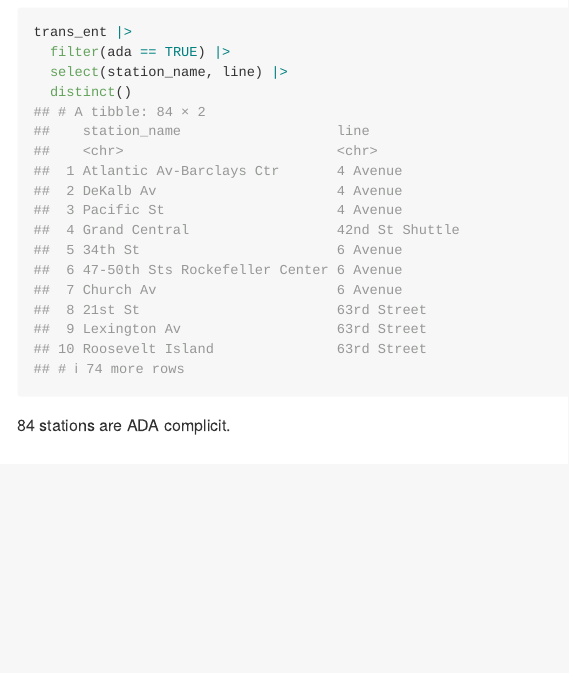
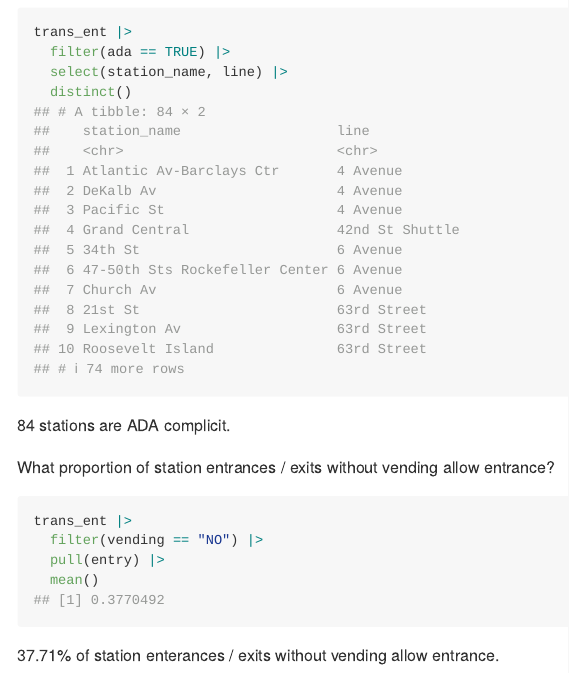
Before and after one commit to iah2124/p8105_hw2_iah2124, an R Markdown document (8105_hw2_iah2124.Rmd): the page in a window 1100 px wide, from 1330 px down. The pictures show the output file 8105_hw2_iah2124.md that the author committed with the source, drawn offline in the style of GitHub.

Commit message:
Identifying how many stations are without vending allowence

````diff
--- a/8105_hw2_iah2124.Rmd
+++ b/8105_hw2_iah2124.Rmd
@@ -52,3 +52,13 @@ trans_ent |>
 ```
 
 84 stations are ADA complicit.
+
+What proportion of station entrances / exits without vending allow entrance?
+```{r}
+trans_ent |>
+  filter(vending == "NO") |>
+  pull(entry) |>
+  mean()
+```
+
+37.71% of station enterances / exits without vending allow entrance.
````
Also changed, not shown: 8105_hw2_iah2124.md.
